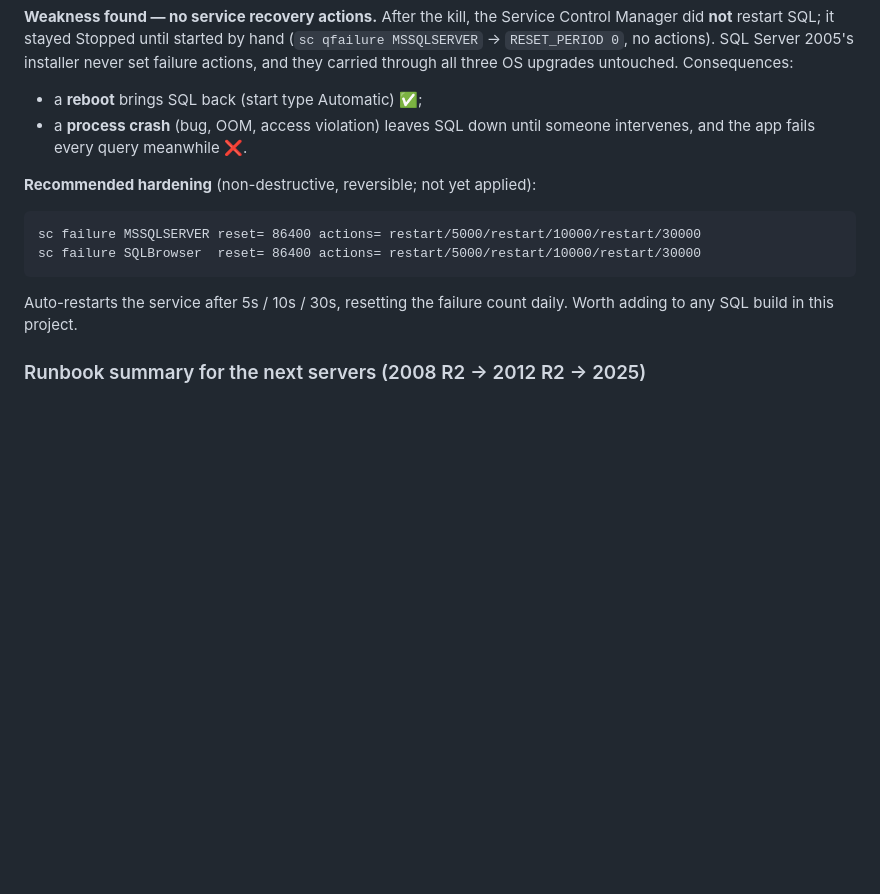
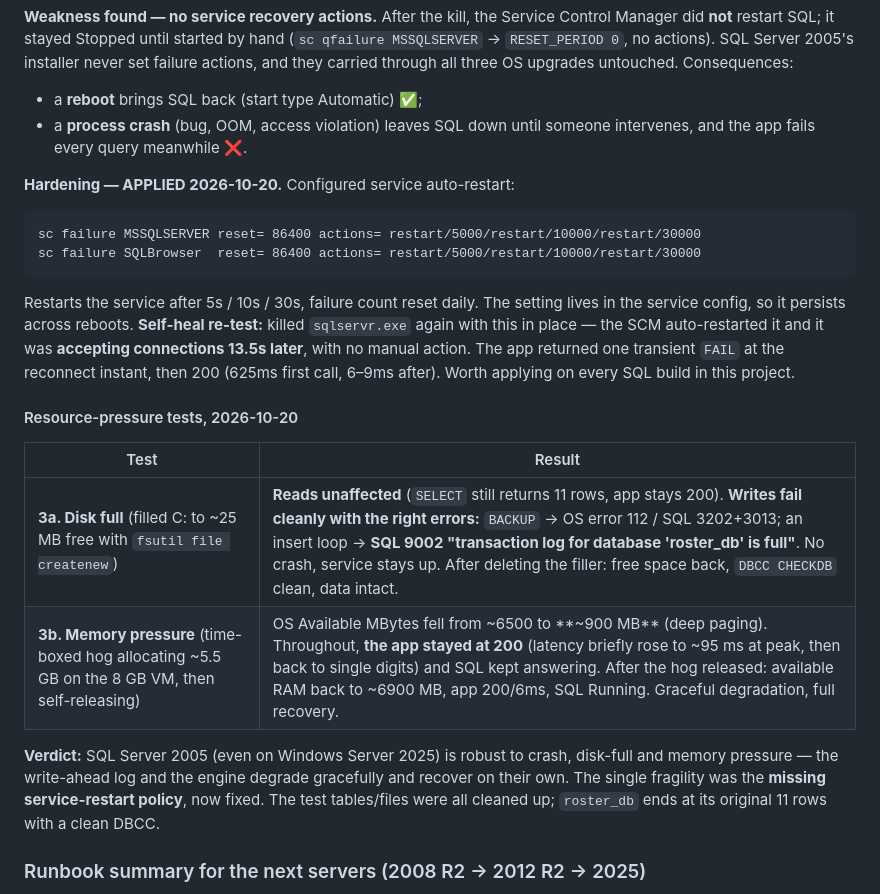
Before and after one commit to theoneakta/ansible, a Markdown page: legacy-migration/README.md, the part around the change. Drawn GitHub-style; blank space fills up the shorter version.

Commit message:
Legacy migration runbook: SQL 2005 resource-pressure tests (disk-full -> 9002/112, memory pressure -> graceful) + applied service auto-restart, self-heal verified (13.5s)
Co-Authored-By: Claude Opus 4.8 <noreply@anthropic.com>

````diff
--- a/legacy-migration/README.md
+++ b/legacy-migration/README.md
@@ -251,12 +251,21 @@ Fault-injection check of how the SQL service behaves under failure. All data sur
 - a **reboot** brings SQL back (start type Automatic) ✅;
 - a **process crash** (bug, OOM, access violation) leaves SQL down until someone intervenes, and the app fails every query meanwhile ❌.
 
-**Recommended hardening** (non-destructive, reversible; not yet applied):
+**Hardening — APPLIED 2026-10-20.** Configured service auto-restart:
 ```
 sc failure MSSQLSERVER reset= 86400 actions= restart/5000/restart/10000/restart/30000
 sc failure SQLBrowser  reset= 86400 actions= restart/5000/restart/10000/restart/30000
 ```
-Auto-restarts the service after 5s / 10s / 30s, resetting the failure count daily. Worth adding to any SQL build in this project.
+Restarts the service after 5s / 10s / 30s, failure count reset daily. The setting lives in the service config, so it persists across reboots. **Self-heal re-test:** killed `sqlservr.exe` again with this in place — the SCM auto-restarted it and it was **accepting connections 13.5s later**, with no manual action. The app returned one transient `FAIL` at the reconnect instant, then 200 (625ms first call, 6–9ms after). Worth applying on every SQL build in this project.
+
+#### Resource-pressure tests, 2026-10-20
+
+| Test | Result |
+|---|---|
+| **3a. Disk full** (filled C: to ~25 MB free with `fsutil file createnew`) | **Reads unaffected** (`SELECT` still returns 11 rows, app stays 200). **Writes fail cleanly with the right errors:** `BACKUP` → OS error 112 / SQL 3202+3013; an insert loop → **SQL 9002 "transaction log for database 'roster_db' is full"**. No crash, service stays up. After deleting the filler: free space back, `DBCC CHECKDB` clean, data intact. |
+| **3b. Memory pressure** (time-boxed hog allocating ~5.5 GB on the 8 GB VM, then self-releasing) | OS Available MBytes fell from ~6500 to **~900 MB** (deep paging). Throughout, **the app stayed at 200** (latency briefly rose to ~95 ms at peak, then back to single digits) and SQL kept answering. After the hog released: available RAM back to ~6900 MB, app 200/6ms, SQL Running. Graceful degradation, full recovery. |
+
+**Verdict:** SQL Server 2005 (even on Windows Server 2025) is robust to crash, disk-full and memory pressure — the write-ahead log and the engine degrade gracefully and recover on their own. The single fragility was the **missing service-restart policy**, now fixed. The test tables/files were all cleaned up; `roster_db` ends at its original 11 rows with a clean DBCC.
 
 ### Runbook summary for the next servers (2008 R2 → 2012 R2 → 2025)
 
````
